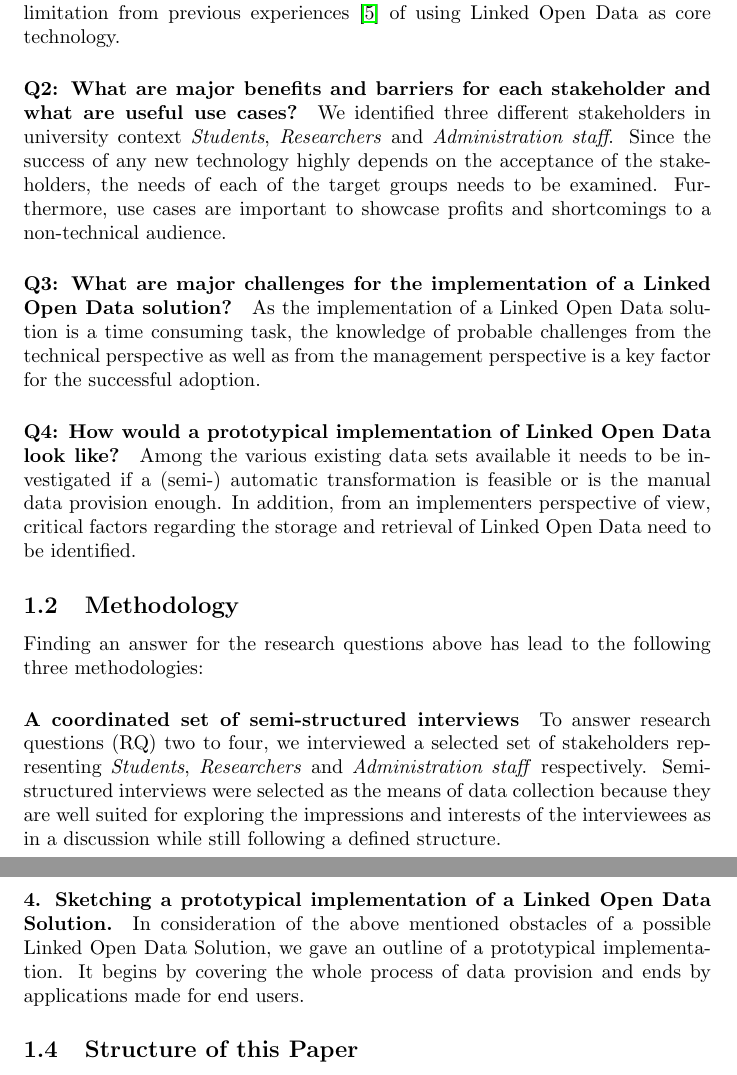
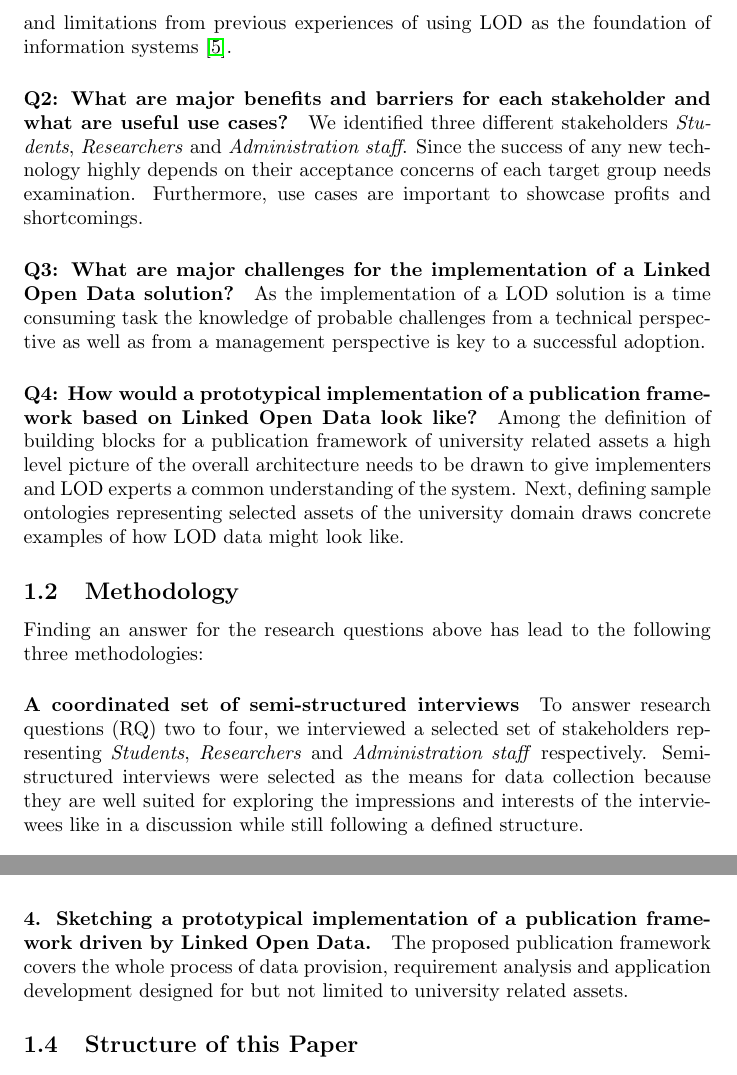
Before and after one commit to philatelist05/lod, a LaTeX paper (report.tex): two parts of pages 4 and 6 of 21 before the commit and two parts of pages 4 and 5 of 21 after it, joined at a grey line, cut at the place of the change. Compiled offline with pdfLaTeX.

Commit message:
Reworked the introduction

```diff
--- a/report.tex
+++ b/report.tex
@@ -79,16 +79,16 @@ More concrete this paper concentrates on the following more concrete research qu
 \paragraph{Q1: What are best practices regarding the applicability of Linked Open Data in university settings?}
-As of now, there are no established best practices for the use of Linked Open Data due to its little adoption in university contexts. For this very reason it is crucial to identify strengths and limitation from previous experiences~\cite{url:linked-universities-members} of using Linked~Open~Data as core technology.
+At the time of writing this paper there are no established best practices for the use of LOD due to its little adoption in university settings. For this very reason it is crucial to identify strengths and limitations from previous experiences of using LOD as the foundation of information systems~\cite{url:linked-universities-members}.
 \paragraph{Q2: What are major benefits and barriers for each stakeholder and what are useful use cases?}
-We identified three different stakeholders in university context \textit{Students}, \textit{Researchers} and \textit{Administration staff}. Since the success of any new technology highly depends on the acceptance of the stakeholders, the needs of each of the target groups needs to be examined. Furthermore, use cases are important to showcase profits and shortcomings to a non-technical audience.
-\paragraph{Q3: What are major challenges for the implementation of a Linked Open Data~solution?}
-As the implementation of a Linked Open Data solution is a time consuming task, the knowledge of probable challenges from the technical perspective as well as from the management perspective is a key factor for the successful adoption.
-\paragraph{Q4: How would a prototypical implementation of Linked~Open~Data look like?}
-Among the various existing data sets available it needs to be investigated if a (semi-) automatic transformation is feasible or is the manual data provision enough. In addition, from an implementers perspective of view, critical factors regarding the storage and retrieval of Linked~Open~Data need to be identified.
+We identified three different stakeholders \textit{Students}, \textit{Researchers} and \textit{Administration staff}. Since the success of any new technology highly depends on their acceptance concerns of each target group needs examination. Furthermore, use cases are important to showcase profits and shortcomings.
+\paragraph{Q3: What are major challenges for the implementation of a Linked Open Data solution?}
+As the implementation of a LOD solution is a time consuming task the knowledge of probable challenges from a technical perspective as well as from a management perspective is key to a successful adoption.
+\paragraph{Q4: How would a prototypical implementation of a publication framework based on Linked~Open~Data look like?}
+Among the definition of building blocks for a publication framework of university related assets a high level picture of the overall architecture needs to be drawn to give implementers and LOD experts a common understanding of the system. Next, defining sample ontologies representing selected assets of the university domain draws concrete examples of how LOD data might look like.
 
 \subsection{Methodology}
 Finding an answer for the research questions above has lead to the following three methodologies:
 \paragraph{A coordinated set of semi-structured interviews}
-To answer research questions~(RQ) two to four, we interviewed a selected set of stakeholders representing \textit{Students}, \textit{Researchers} and \textit{Administration staff} respectively. Semi-structured interviews were selected as the means of data collection because they are well suited for exploring the impressions and interests of the interviewees as in a discussion while still following a defined structure.
-\paragraph{Litrature Review}
-Undertaking a litrature review to justify scientific contributions and making sound conclusions is an established practice in any scientific community. Since our scientific work targeted in particular to the Semantic Web community, we made some pre-assumptions of a basic understanding of the technologies and concepts regarding Linked Data. More specifically, the concept of an ontology and example knowledge descriptions languages describing these will not be covered in this paper.
+To answer research questions~(RQ) two to four, we interviewed a selected set of stakeholders representing \textit{Students}, \textit{Researchers} and \textit{Administration staff} respectively. Semi-structured interviews were selected as the means for data collection because they are well suited for exploring the impressions and interests of the interviewees like in a discussion while still following a defined structure.
+\paragraph{Literature Review}
+Undertaking a literature review to justify scientific contributions and making sound conclusions is an established practice in any scientific community. Since our scientific work targets to the Semantic Web community we made some pre-assumptions about a basic understanding of the technologies and concepts used in that respective area. More specifically, we assume a basic understanding of the concept of an ontology and some pre-knowledge about ontology description languages.
 \paragraph{Conceptual System Design}
@@ -107 +99,0 @@ As the application domain for a Linked Data is limited to the university context
-In consideration of the above mentioned obstacles of a possible Linked Open Data Solution, we gave an outline of a prototypical implementation. It begins by covering the whole process of data provision and ends by applications made for end users.
@@ -108,3 +105,6 @@ In consideration of the above mentioned obstacles of a possible Linked Open Data
+As the application domain for a Linked Data is limited to the university context our work includes LOD driven applications resulting from our conducted interviews.
+\paragraph{4. Sketching a prototypical implementation of a publication framework driven by Linked Open Data.}
+The proposed publication framework covers the whole process of data provision, requirement analysis and application development designed for but not limited to university related assets.
 \subsection{Structure of this Paper}
 \%\%\%\%tbd\%\%\%\%
 
```
Also changed, not shown: report.tex (38 more changed lines).
